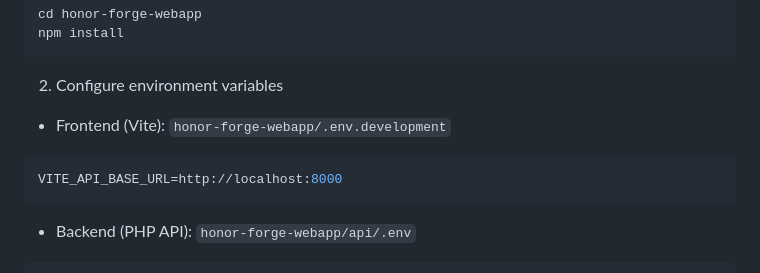
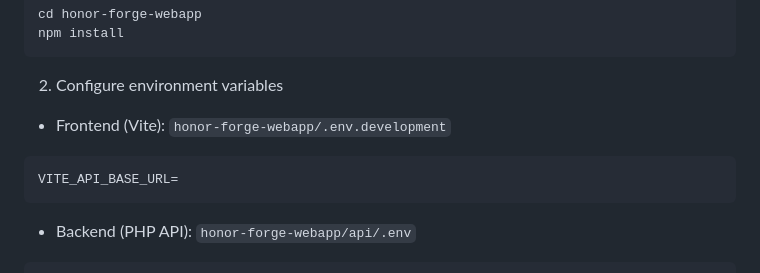
Before and after one commit to Mayur21704/pepleforhonor, a Markdown page: README.md, the part around the change. Drawn GitHub-style.

Commit message:
Clear VITE_API_BASE_URL in README
Remove default API base URL from frontend environment variables.

````diff
--- a/README.md
+++ b/README.md
@@ -54,7 +54,7 @@ npm install
 2) Configure environment variables
 - Frontend (Vite): `honor-forge-webapp/.env.development`
 ```bash
-VITE_API_BASE_URL=http://localhost:8000
+VITE_API_BASE_URL=
 ```
 - Backend (PHP API): `honor-forge-webapp/api/.env`
 ```bash
````
